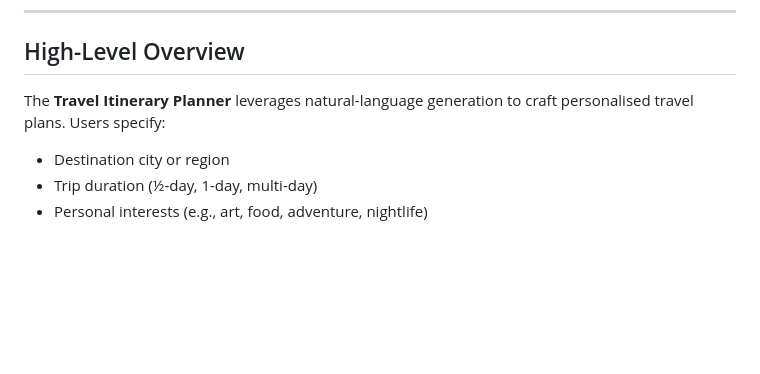
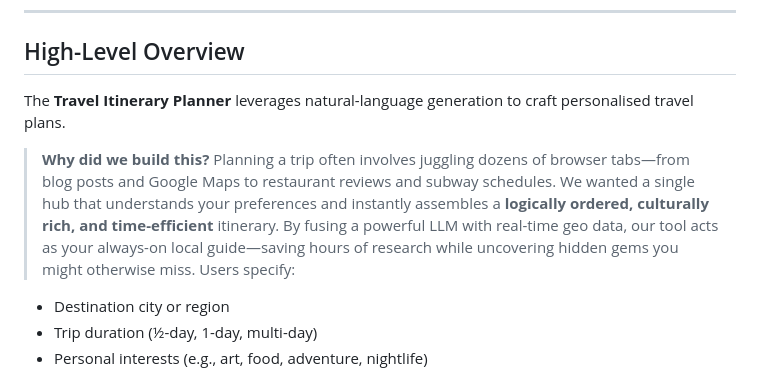
Before and after one commit to saumya1408/AI-Travel-Planner, a Markdown page: README.md, the part around the change. Rendered like a GitHub page; blank space fills up the shorter version.

```diff
--- a/README.md
+++ b/README.md
@@ -33,7 +33,9 @@ AI-powered web application that transforms **your dream destinations and interes
 ---
 
 ## High-Level Overview
-The **Travel Itinerary Planner** leverages natural-language generation to craft personalised travel plans. Users specify:
+The **Travel Itinerary Planner** leverages natural-language generation to craft personalised travel plans.
+
+> **Why did we build this?** Planning a trip often involves juggling dozens of browser tabs—from blog posts and Google Maps to restaurant reviews and subway schedules. We wanted a single hub that understands your preferences and instantly assembles a **logically ordered, culturally rich, and time-efficient** itinerary. By fusing a powerful LLM with real-time geo data, our tool acts as your always-on local guide—saving hours of research while uncovering hidden gems you might otherwise miss. Users specify:
 
 * Destination city or region
 * Trip duration (½-day, 1-day, multi-day)
```
